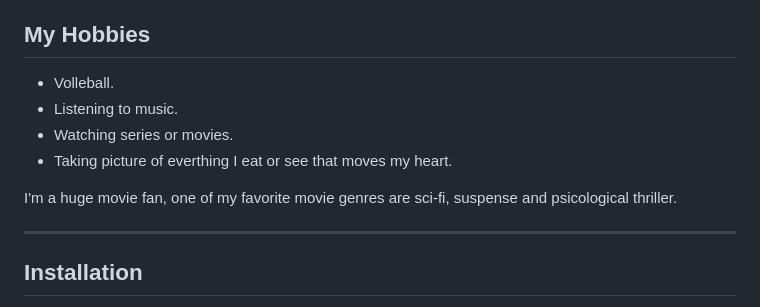
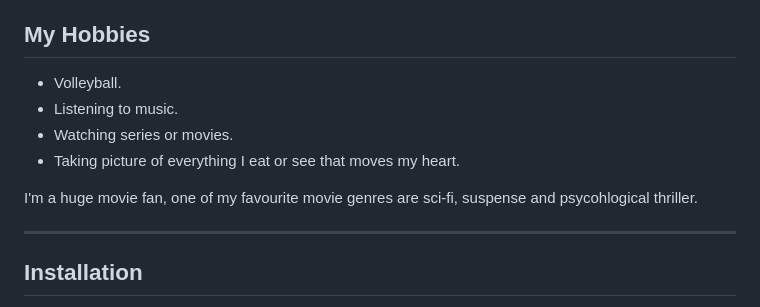
Before and after one commit to cunderhill17/mmed1054-homework1, a Markdown page: README.md, the part around the change. Drawn GitHub-style.

Commit message:
Updated readme file
Fixed some spelling mistakes.

```diff
--- a/README.md
+++ b/README.md
@@ -75,12 +75,12 @@ My little babys that you see in the picture are Leeloo and Hope (Left to right).
 
 ## My Hobbies
 
- - Volleball.
+ - Volleyball.
  - Listening to music.
  - Watching series or movies.
- - Taking picture of everthing I eat or see that moves my heart.
+ - Taking picture of everything I eat or see that moves my heart.
 
-I'm a huge movie fan, one of my favorite movie genres are sci-fi, suspense and psicological thriller.
+I'm a huge movie fan, one of my favourite movie genres are sci-fi, suspense and psycohlogical thriller.
 
 ___
 
```
